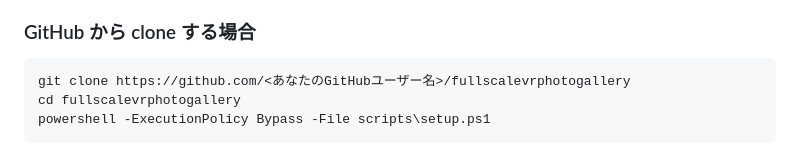
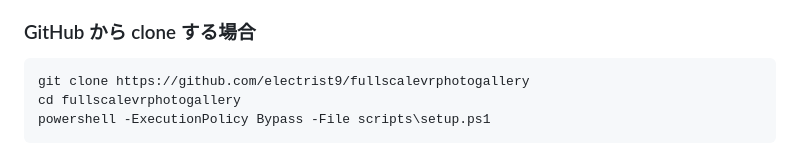
Before and after one commit to electrist9/fullscalevrphotogallery, a Markdown page: README.md, the part around the change. GitHub-like rendering.

Commit message:
docs: README の GitHub URL プレースホルダを electrist9 に確定

````diff
--- a/README.md
+++ b/README.md
@@ -43,7 +43,7 @@ PC の写真フォルダを、**Meta Quest 3 のブラウザ（HMD 単体・PC
 ### GitHub から clone する場合
 
 ```powershell
-git clone https://github.com/<あなたのGitHubユーザー名>/fullscalevrphotogallery
+git clone https://github.com/electrist9/fullscalevrphotogallery
 cd fullscalevrphotogallery
 powershell -ExecutionPolicy Bypass -File scripts\setup.ps1
 ```
````
